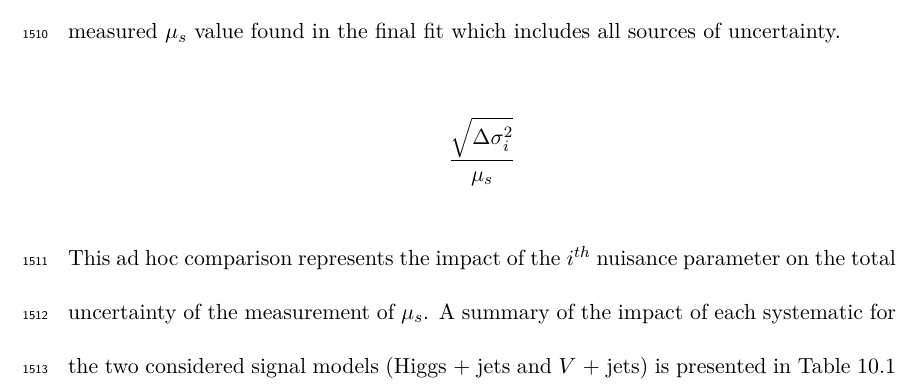
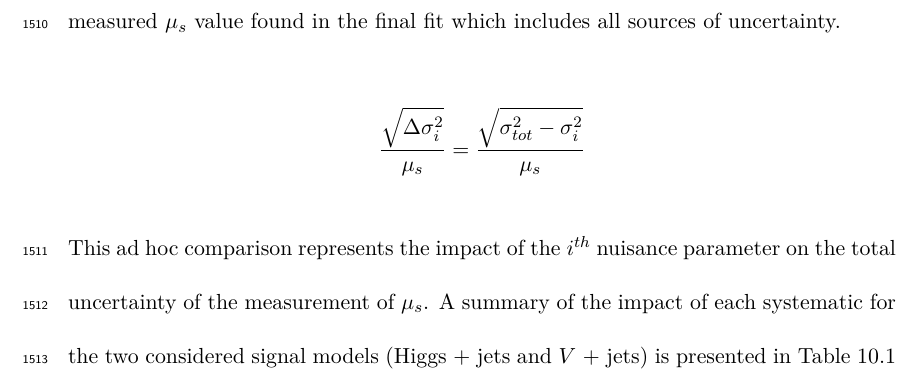
Before and after one commit to jpasner/thesis, a LaTeX thesis (pasner_thesis.tex, which reads chapters/systematics/summary.tex): part of page 128 of 134, cut so that both start at the same text. Compiled offline with XeLaTeX; a LaTeX package or settings file that is missing is left out.

Commit message:
Update equation

```diff
--- a/chapters/systematics/summary.tex
+++ b/chapters/systematics/summary.tex
@@ -28,7 +28,7 @@ Finally we take the difference in quadrature between $\sigma_{\text{tot}}$ and
 $\sigma_{i}$ and divide it by the measured $\mu_{s}$ value found in the final
 fit which includes all sources of uncertainty.
 
-$$ \frac{\sqrt{\Delta \sigma_i^2}}{\mu_{s}} $$
+$$ \frac{\sqrt{\Delta \sigma_i^2}}{\mu_{s}} = \frac{\sqrt{\sigma_{tot}^2 - \sigma_i^2}}{\mu_{s}} $$
 
 This ad hoc comparison represents the impact of the $i^{th}$ nuisance parameter
 on the total uncertainty of the measurement of $\mu_{s}$. A summary of the
```
